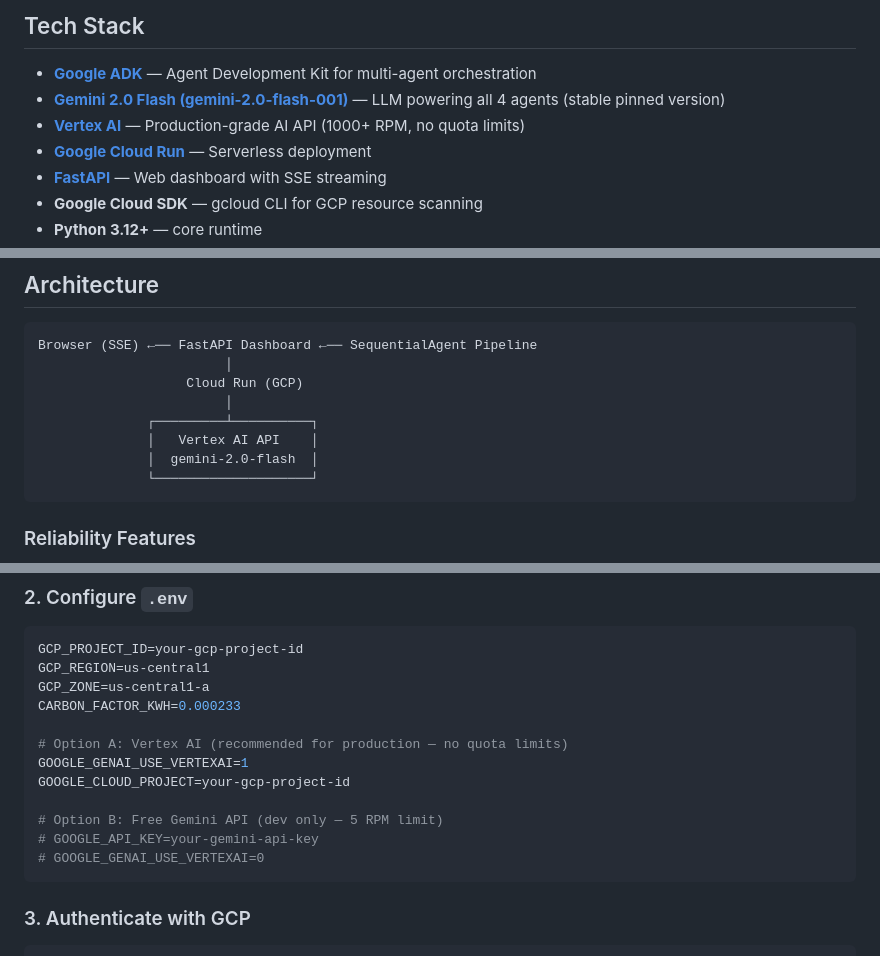
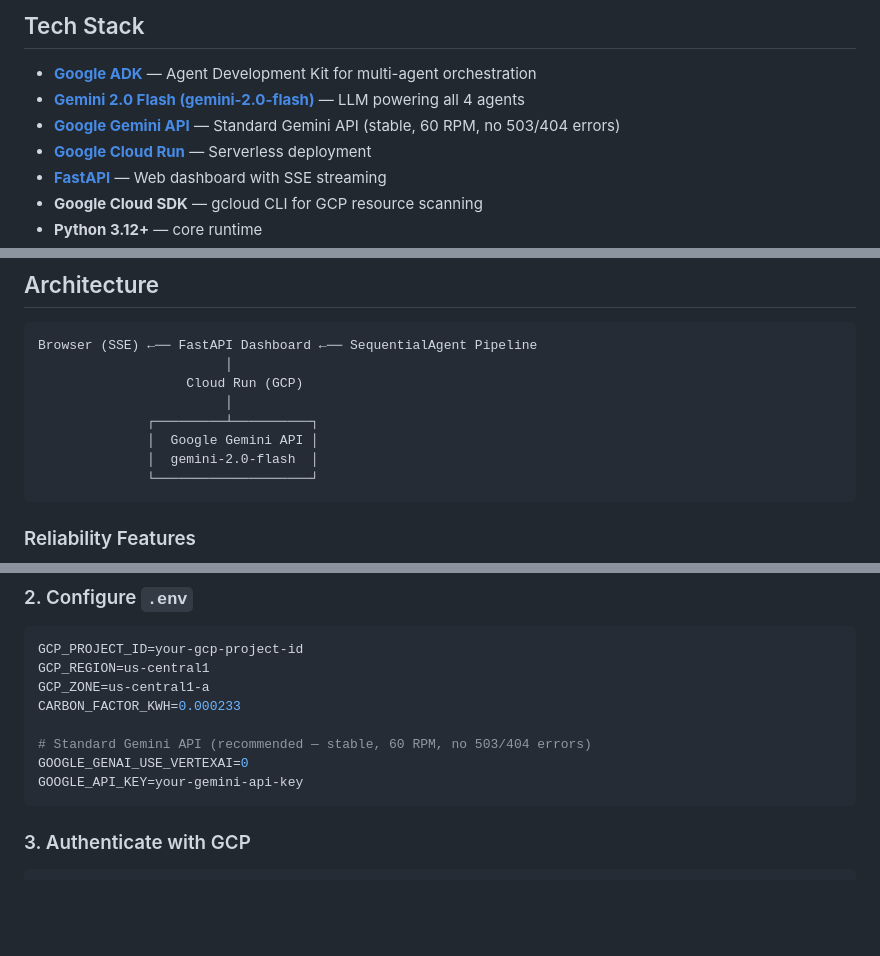
Before and after one commit to raghu-putta/greenops-agent, a Markdown page: README.md, 3 parts joined by grey strips. Rendered like a GitHub page; blank space fills up the shorter version.

Commit message:
docs: update README - switch from Vertex AI to standard Gemini API

````diff
--- a/README.md
+++ b/README.md
@@ -40,8 +40,8 @@ Carbon Scout → GreenOps Analyzer → Optimization Executor → Report Generato
 ## Tech Stack
 
 - **[Google ADK](https://google.github.io/adk-docs/)** — Agent Development Kit for multi-agent orchestration
-- **[Gemini 2.0 Flash (gemini-2.0-flash-001)](https://deepmind.google/models/gemini/)** — LLM powering all 4 agents (stable pinned version)
-- **[Vertex AI](https://cloud.google.com/vertex-ai)** — Production-grade AI API (1000+ RPM, no quota limits)
+- **[Gemini 2.0 Flash (gemini-2.0-flash)](https://deepmind.google/models/gemini/)** — LLM powering all 4 agents
+- **[Google Gemini API](https://aistudio.google.com/)** — Standard Gemini API (stable, 60 RPM, no 503/404 errors)
 - **[Google Cloud Run](https://cloud.google.com/run)** — Serverless deployment
 - **[FastAPI](https://fastapi.tiangolo.com/)** — Web dashboard with SSE streaming
 - **Google Cloud SDK** — gcloud CLI for GCP resource scanning
@@ -58,7 +58,7 @@ Browser (SSE) ←── FastAPI Dashboard ←── SequentialAgent Pipeline
                    Cloud Run (GCP)
                         │
               ┌─────────┴──────────┐
-              │   Vertex AI API    │
+              │  Google Gemini API │
               │  gemini-2.0-flash  │
               └────────────────────┘
 ```
@@ -127,13 +127,9 @@ GCP_REGION=us-central1
 GCP_ZONE=us-central1-a
 CARBON_FACTOR_KWH=0.000233
 
-# Option A: Vertex AI (recommended for production — no quota limits)
-GOOGLE_GENAI_USE_VERTEXAI=1
-GOOGLE_CLOUD_PROJECT=your-gcp-project-id
-
-# Option B: Free Gemini API (dev only — 5 RPM limit)
-# GOOGLE_API_KEY=your-gemini-api-key
-# GOOGLE_GENAI_USE_VERTEXAI=0
+# Standard Gemini API (recommended — stable, 60 RPM, no 503/404 errors)
+GOOGLE_GENAI_USE_VERTEXAI=0
+GOOGLE_API_KEY=your-gemini-api-key
 ```
 
 ### 3. Authenticate with GCP
````
